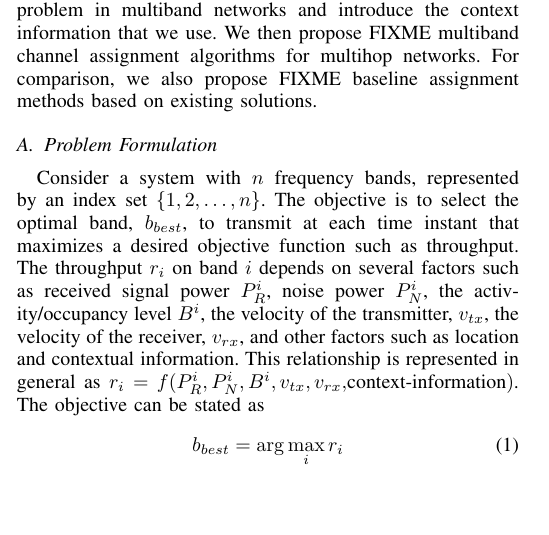
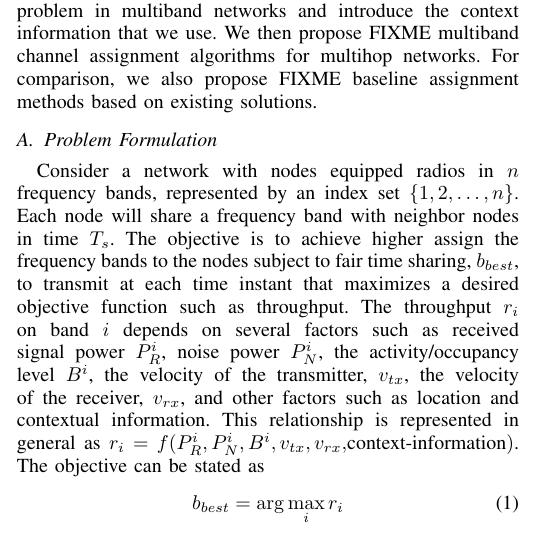
Before and after one commit to bitcpf/jcar_latex, a LaTeX paper (jcar.tex, which reads model.tex): part of one column of page 1 of 3, cut so that both start at the same text, the shorter picture padded with empty space. Compiled offline with LaTeX, dvips and Ghostscript.

Commit message:
Need to describe the problem in math words

```diff
--- a/model.tex
+++ b/model.tex
@@ -8,10 +8,13 @@ in multiband networks and introduce the context information
 that we use. We then propose {FIXME} multiband channel assignment algorithms for multihop networks. For comparison, we also propose {FIXME} baseline assignment methods based on existing solutions.
 
 \subsection{Problem Formulation}
-%The focus of this paper is on a context-based multiband adaptation algorithm as:
-%The problem we are going to resolve is to find a band has the best throughput in multiple available options as:
-Consider a system with~$n$ frequency bands, represented by an index set~$\{1,2, \ldots, n\}$.
-The objective is to select the optimal band,~$b_{best}$, to transmit at each time instant that maximizes a desired objective function such as throughput. The throughput~$r_i$ on band~$i$ depends on several factors such as received signal power~$P_R^i$, noise power~$P_N^i$, the activity/occupancy level~$B^i$, the velocity of the transmitter,~$v_{tx}$, the velocity of the receiver,~$v_{rx}$, and other factors such as location and contextual information. This relationship is represented in general as~$r_i = f(P_R^i,P_N^i,B^i,v_{tx},v_{rx},$context-information$)$. The objective can be stated as
+% The problem we are going to resolve is to find a band has the best throughput in multiple available options as:
+% Try to express the problem in math words
+Consider a network with~nodes equipped radios in $n$ frequency bands, represented by an index set~$\{1,2, \ldots, n\}$.
+Each node will share a frequency band with neighbor nodes in time $T_s$.
+The objective is to achieve higher assign the frequency bands to the nodes subject to fair time sharing,~$b_{best}$,
+to transmit at each time instant that maximizes a desired objective function such as throughput.
+The throughput~$r_i$ on band~$i$ depends on several factors such as received signal power~$P_R^i$, noise power~$P_N^i$, the activity/occupancy level~$B^i$, the velocity of the transmitter,~$v_{tx}$, the velocity of the receiver,~$v_{rx}$, and other factors such as location and contextual information. This relationship is represented in general as~$r_i = f(P_R^i,P_N^i,B^i,v_{tx},v_{rx},$context-information$)$. The objective can be stated as
 \begin{equation}
 b_{best}= \arg \max_i r_i
 \end{equation}
```
